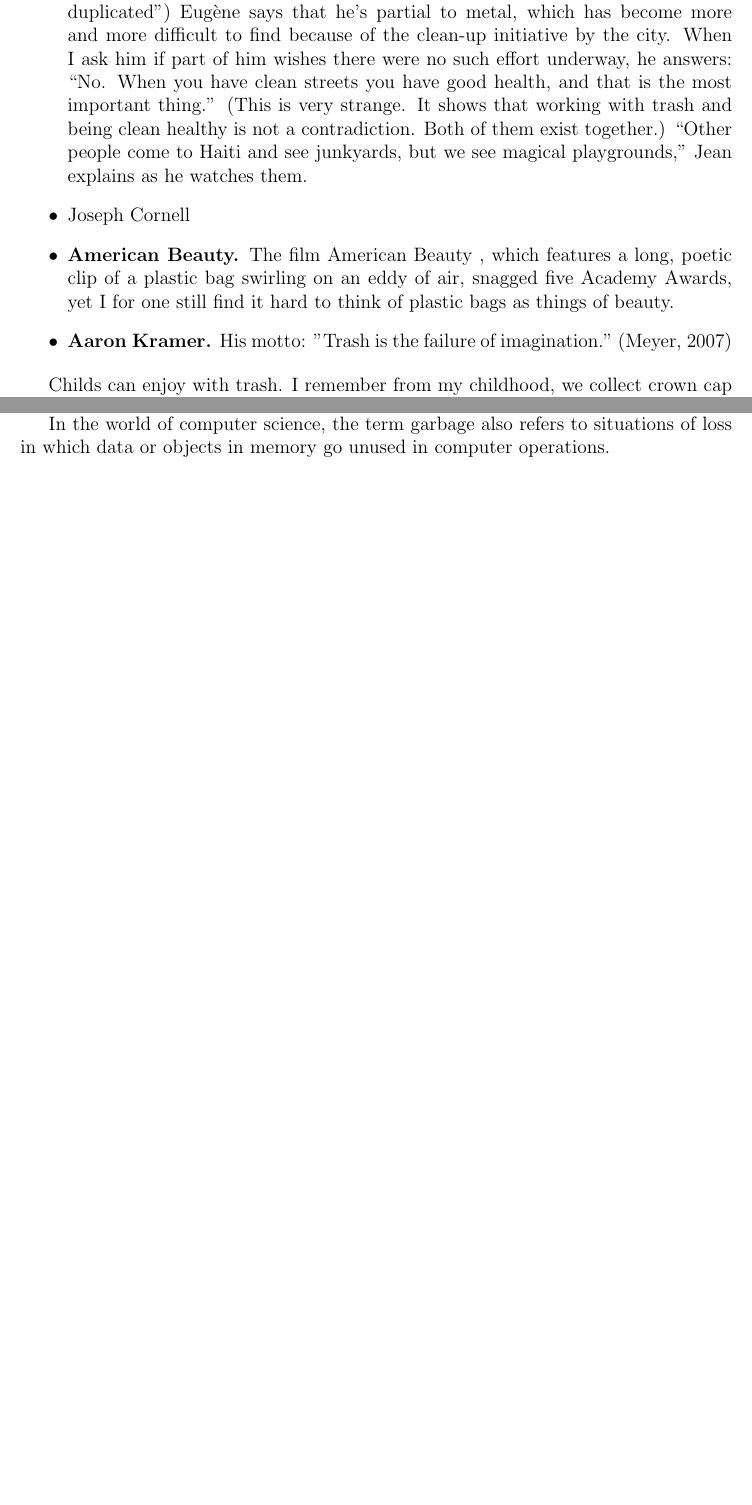
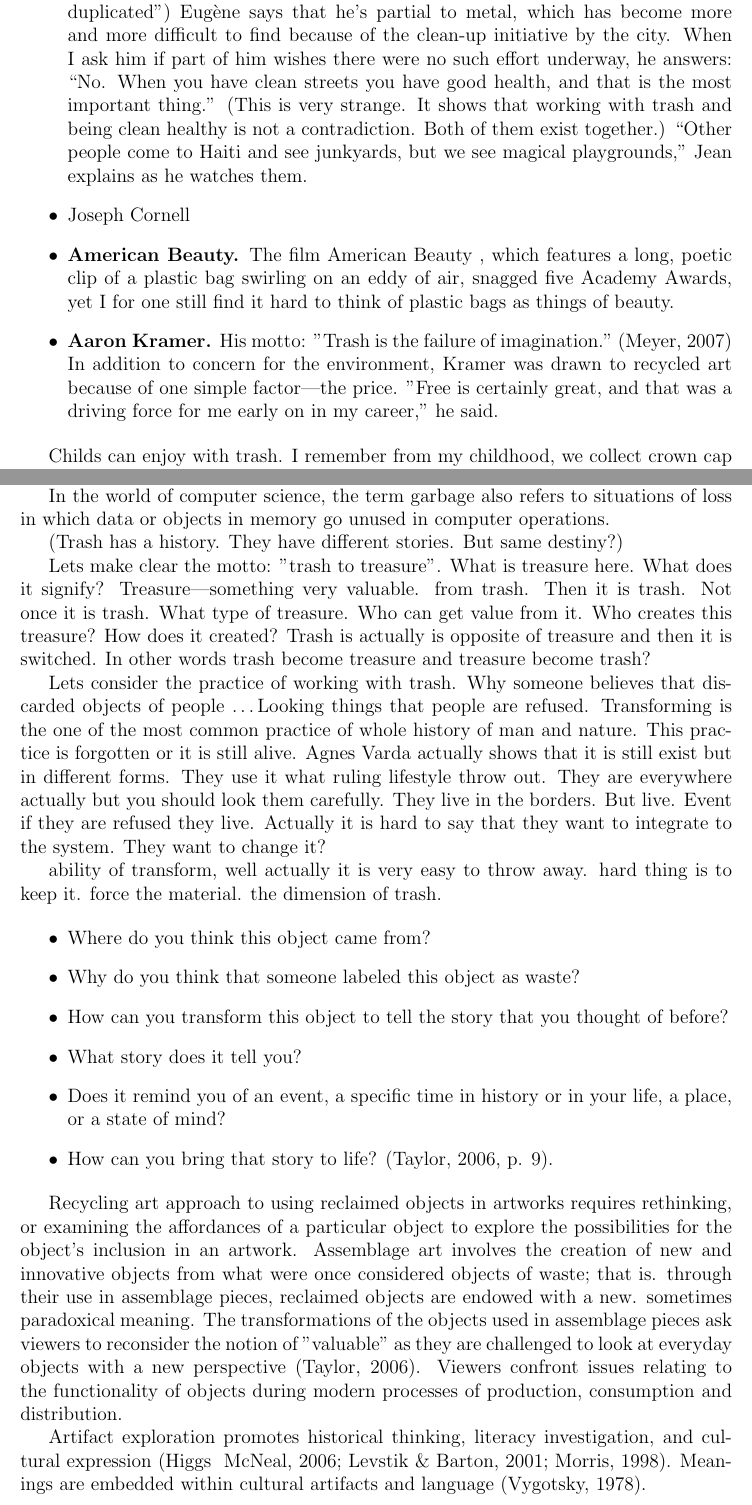
Before and after one commit to ilhan-mstf/thesis, a LaTeX thesis (main.tex, which reads chapter3.tex): two parts of pages 30 and 32 of 40, joined at a grey line, cut so that both start at the same text, the shorter picture padded with empty space. Compiled offline with pdfLaTeX.

Commit message:
something related with art.
Former-commit-id: 3b77bc5731346177b00b1b67ea14f54413ae066b

```diff
--- a/chapter3.tex
+++ b/chapter3.tex
@@ -161,7 +161,8 @@ urban pickers (\textit{cartoneros}) who pick it from the streets. Our books are
 
 \item \textbf{American Beauty.} The film American Beauty , which features a long, poetic clip of a plastic bag swirling on an eddy of air, snagged five Academy Awards, yet I for one still find it hard to think of plastic bags as things of beauty.
 
-\item \textbf{Aaron Kramer.} His motto: "Trash is the failure of imagination." \cite{meyer2007turning}
+\item \textbf{Aaron Kramer.} His motto: "Trash is the failure of imagination." \cite{meyer2007turning} In addition to concern for the environment, Kramer was
+drawn to recycled art because of one simple factor---the price. "Free is certainly great, and that was a driving force for me early on in my career," he said.
 
 \end{itemize}
 
@@ -205,3 +206,27 @@ Are artworks made from trash just examples of collage and assemblage or more tha
 Garbage is often viewed as a form of society’s excess---as the unwanted things that are thrown out without regard.
 
 In the world of computer science, the term garbage also refers to situations of loss in which data or objects in memory go unused in computer operations.
+
+(Trash has a history. They have different stories. But same destiny?)
+
+Lets make clear the motto: "trash to treasure". What is treasure here. What does it signify? Treasure---something very valuable. from trash. Then it is trash. Not once it is trash. What type of treasure. Who can get value from it. Who creates this treasure? How does it created? Trash is actually is opposite of treasure and then it is switched. In other words trash become treasure and treasure become trash?
+
+Lets consider the practice of working with trash. Why someone believes that discarded objects of people \ldots Looking things that people are refused. Transforming is the one of the most common practice of whole history of man and nature. This practice is forgotten or it is still alive. Agnes Varda actually shows that it is still exist but in different forms. They use it what ruling lifestyle throw out. They are everywhere actually but you should look them carefully. They live in the borders. But live. Event if they are refused they live. Actually it is hard to say that they want to integrate to the system. They want to change it?
+
+ability of transform, well actually it is very easy to throw away. hard thing is to keep it. force the material. the dimension of trash.
+
+\begin{itemize}
+\item Where do you think this object came from?
+\item Why do you think that someone labeled this object as waste?
+\item How can you transform this object to tell the story that you thought of before?
+\item What story does it tell you?
+\item Does it remind you of an event, a specific time in history or in your life, a place, or a state of mind?
+\item How can you bring that story to life? (Taylor, 2006, p. 9).
+\end{itemize}
+
+%junkyard art
+
+% TODO PRAP. from rethink, reimagine, reinvent
+Recycling art approach to using reclaimed objects in artworks requires rethinking, or examining the affordances of a particular object to explore the possibilities for the object's inclusion in an artwork. Assemblage art involves the creation of new and innovative objects from what were once considered objects of waste; that is. through their use in assemblage pieces, reclaimed objects are endowed with a new. sometimes paradoxical meaning. The transformations of the objects used in assemblage pieces ask viewers to reconsider the notion of "valuable" as they are challenged to look at everyday objects with a new perspective (Taylor, 2006). Viewers confront issues relating to the functionality of objects during modern processes of production, consumption and distribution.
+
+Artifact exploration promotes historical thinking, literacy investigation, and cultural expression (Higgs & McNeal, 2006; Levstik \& Barton, 2001; Morris, 1998). Meanings are embedded within cultural artifacts and language (Vygotsky, 1978).
```
Also changed, not shown: 9 other files.
